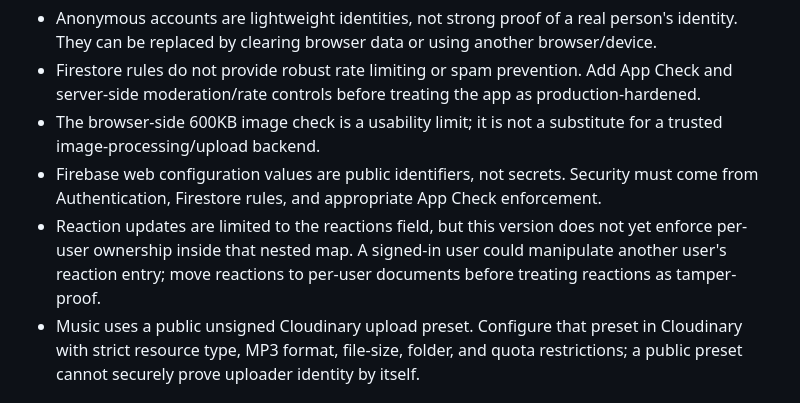
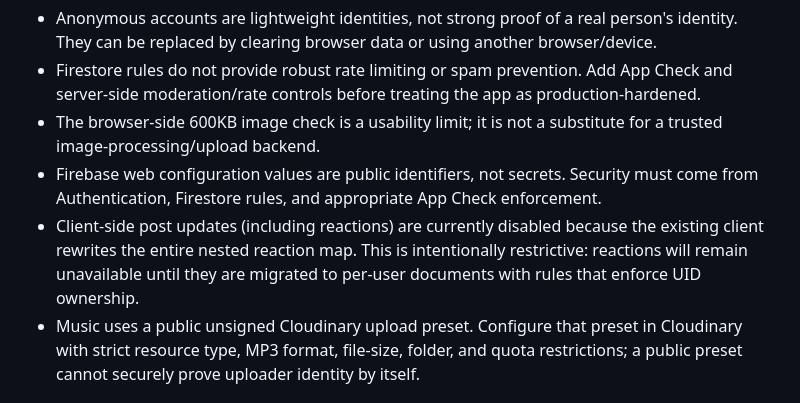
Before and after one commit to Rakesh-AA-7772/post-top, a Markdown page: FIREBASE_SETUP.md, the part around the change. Rendered like a GitHub page.

Commit message:
docs(security): clarify reaction restrictions in rules

```diff
--- a/FIREBASE_SETUP.md
+++ b/FIREBASE_SETUP.md
@@ -26,7 +26,7 @@ Existing posts, replies, and music documents created before this update do not h
 - Firestore rules do not provide robust rate limiting or spam prevention. Add App Check and server-side moderation/rate controls before treating the app as production-hardened.
 - The browser-side 600KB image check is a usability limit; it is not a substitute for a trusted image-processing/upload backend.
 - Firebase web configuration values are public identifiers, not secrets. Security must come from Authentication, Firestore rules, and appropriate App Check enforcement.
-- Reaction updates are limited to the reactions field, but this version does not yet enforce per-user ownership inside that nested map. A signed-in user could manipulate another user's reaction entry; move reactions to per-user documents before treating reactions as tamper-proof.
+- Client-side post updates (including reactions) are currently disabled because the existing client rewrites the entire nested reaction map. This is intentionally restrictive: reactions will remain unavailable until they are migrated to per-user documents with rules that enforce UID ownership.
 - Music uses a public unsigned Cloudinary upload preset. Configure that preset in Cloudinary with strict resource type, MP3 format, file-size, folder, and quota restrictions; a public preset cannot securely prove uploader identity by itself.
 
 ## 5. Quick verification
```
